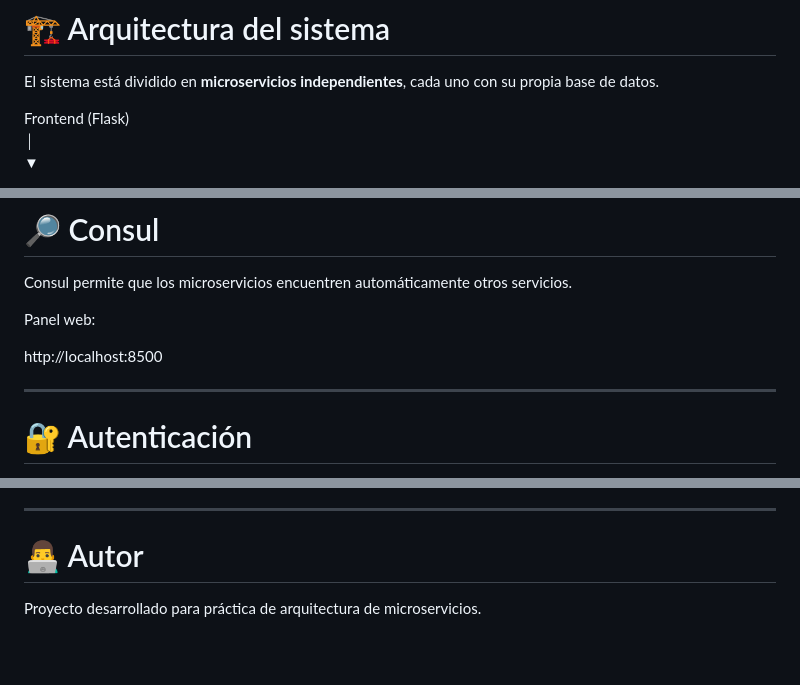
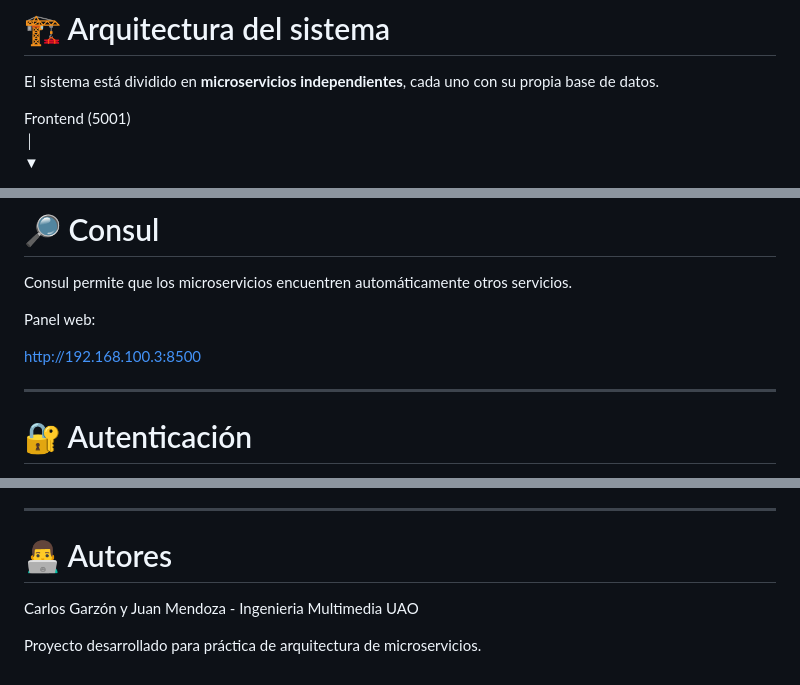
Before and after one commit to Jddaa/MicroProyecto1_CloudComp, a Markdown page: README.md, 3 parts joined by grey strips. Drawn GitHub-style; blank space fills up the shorter version.

Commit message:
Revise README formatting and author section
Updated README.md to improve formatting and clarify authorship.

```diff
--- a/README.md
+++ b/README.md
@@ -22,7 +22,7 @@ levantar todos los servicios automáticamente.
 El sistema está dividido en **microservicios independientes**, cada uno
 con su propia base de datos.
 
-Frontend (Flask)\
+Frontend (5001)\
 │\
 ▼
 
@@ -151,7 +151,7 @@ servicios.
 
 Panel web:
 
-http://localhost:8500
+http://192.168.100.3:8500
 
 ------------------------------------------------------------------------
 
@@ -183,6 +183,7 @@ Flujo:
 
 ------------------------------------------------------------------------
 
-# 👨‍💻 Autor
+# 👨‍💻 Autores
+Carlos Garzón y Juan Mendoza - Ingenieria Multimedia UAO
 
 Proyecto desarrollado para práctica de arquitectura de microservicios.
```
Also changed, not shown: other parts of README.md (+10 -10 lines).
